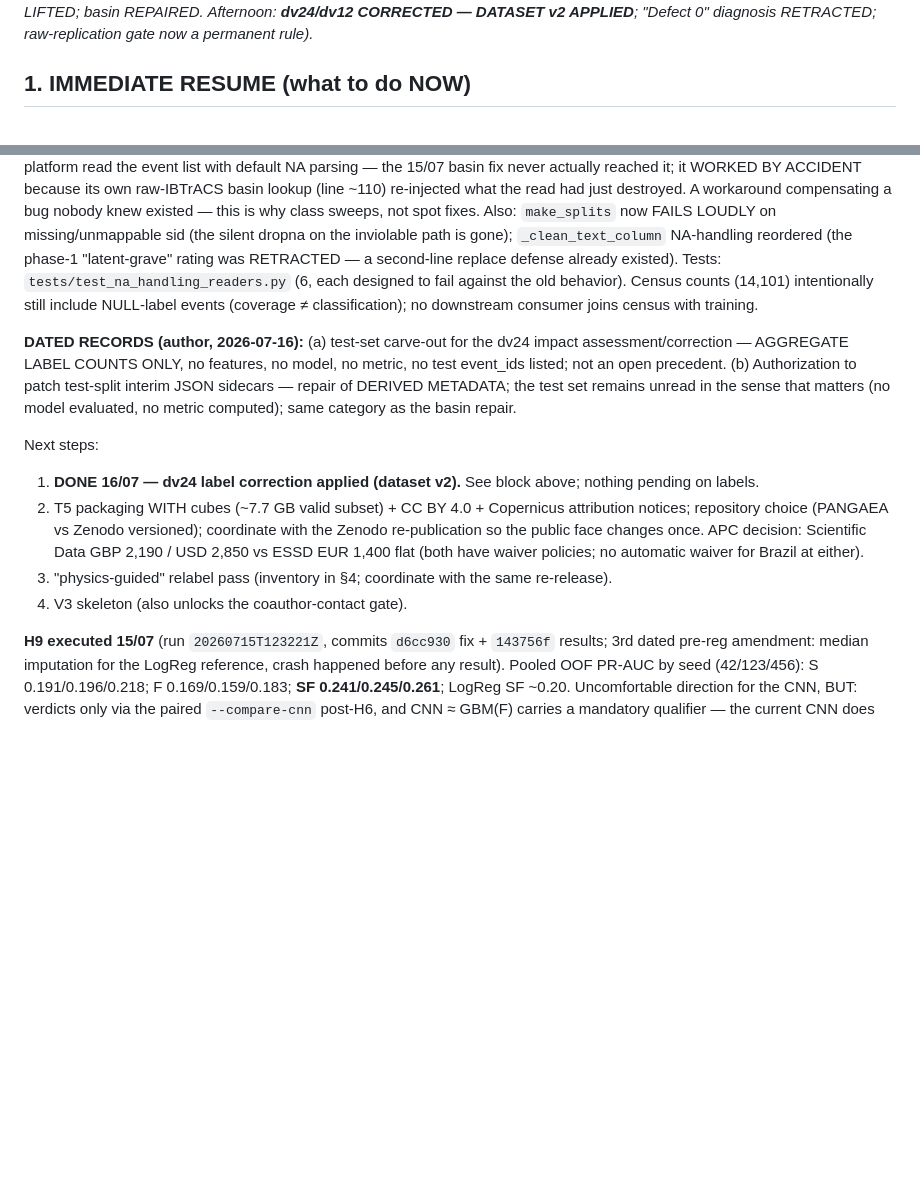
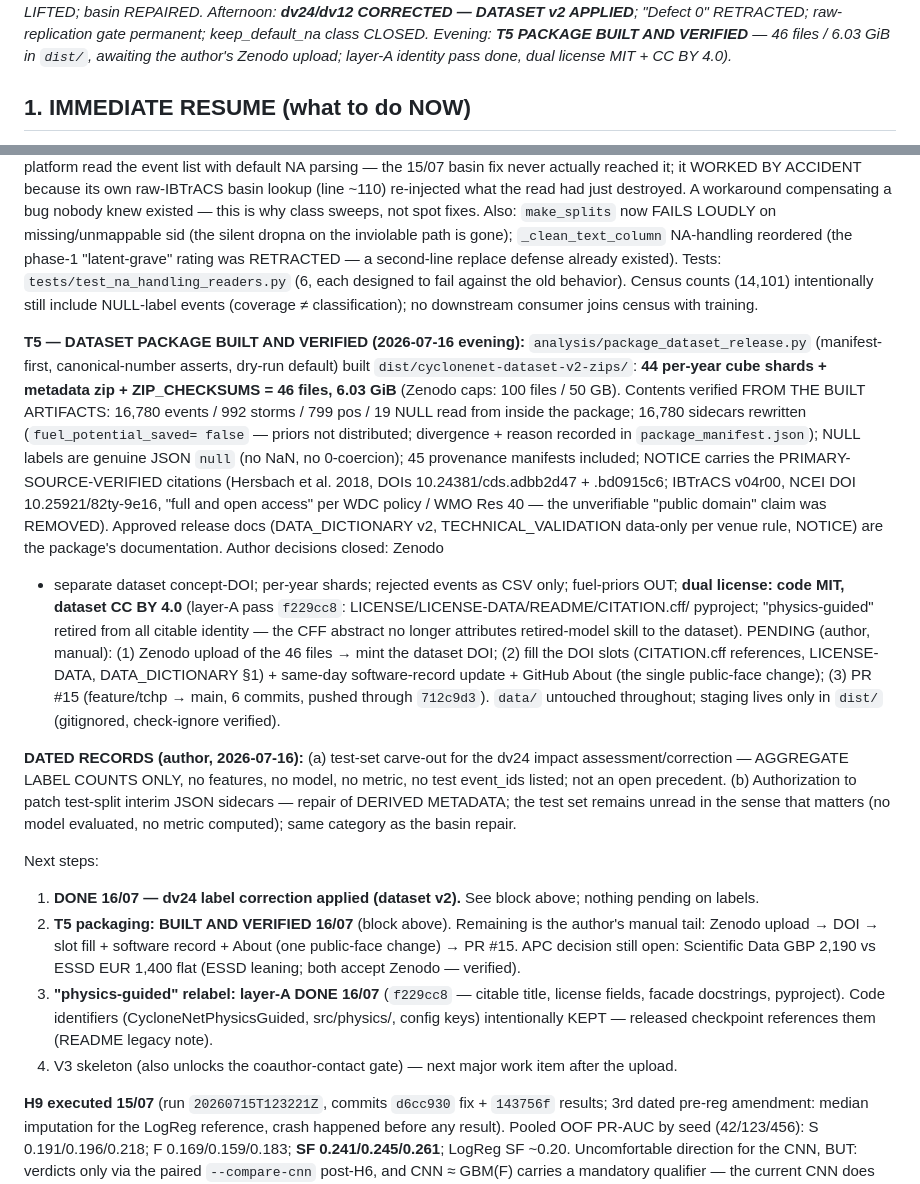
Before and after one commit to estefano-ferreira/cyclone-net, a Markdown page: docs/PROJECT_STATE.md, 2 parts joined by grey strips. GitHub-like rendering; blank space fills up the shorter version.

Commit message:
docs: PROJECT_STATE session close - T5 package built and verified (46 files / 6.03 GiB, dist/), layer-A identity pass recorded (dual license, physics-guided retired from citable identity), next steps reduced to the author's manual tail (Zenodo upload -> DOI -> face change -> PR 15) + V3 skeleton

```diff
--- a/docs/PROJECT_STATE.md
+++ b/docs/PROJECT_STATE.md
@@ -15,6 +15,9 @@ _Last updated: 2026-07-16 ~18:00 (…morning: H6 NULL; H9 V1 NEG / V2 NULL;
 H8 CANCELLED; label RETIRED; freeze LIFTED; basin REPAIRED. Afternoon:
-**dv24/dv12 CORRECTED — DATASET v2 APPLIED**; "Defect 0" diagnosis
-RETRACTED; raw-replication gate now a permanent rule)._
+**dv24/dv12 CORRECTED — DATASET v2 APPLIED**; "Defect 0" RETRACTED;
+raw-replication gate permanent; keep_default_na class CLOSED. Evening:
+**T5 PACKAGE BUILT AND VERIFIED** — 46 files / 6.03 GiB in `dist/`,
+awaiting the author's Zenodo upload; layer-A identity pass done, dual
+license MIT + CC BY 4.0)._
 
 ## 1. IMMEDIATE RESUME (what to do NOW)
 
@@ -151,6 +154,34 @@ the old behavior). Census counts (14,101) intentionally still include
 NULL-label events (coverage ≠ classification); no downstream consumer
 joins census with training.
 
+**T5 — DATASET PACKAGE BUILT AND VERIFIED (2026-07-16 evening):**
+`analysis/package_dataset_release.py` (manifest-first, canonical-number
+asserts, dry-run default) built `dist/cyclonenet-dataset-v2-zips/`:
+**44 per-year cube shards + metadata zip + ZIP_CHECKSUMS = 46 files,
+6.03 GiB** (Zenodo caps: 100 files / 50 GB). Contents verified FROM THE
+BUILT ARTIFACTS: 16,780 events / 992 storms / 799 pos / 19 NULL read from
+inside the package; 16,780 sidecars rewritten (`fuel_potential_saved=
+false` — priors not distributed; divergence + reason recorded in
+`package_manifest.json`); NULL labels are genuine JSON `null` (no NaN, no
+0-coercion); 45 provenance manifests included; NOTICE carries the
+PRIMARY-SOURCE-VERIFIED citations (Hersbach et al. 2018, DOIs
+10.24381/cds.adbb2d47 + .bd0915c6; IBTrACS v04r00, NCEI DOI
+10.25921/82ty-9e16, "full and open access" per WDC policy / WMO Res 40 —
+the unverifiable "public domain" claim was REMOVED). Approved release
+docs (DATA_DICTIONARY v2, TECHNICAL_VALIDATION data-only per venue rule,
+NOTICE) are the package's documentation. Author decisions closed: Zenodo
++ separate dataset concept-DOI; per-year shards; rejected events as CSV
+only; fuel-priors OUT; **dual license: code MIT, dataset CC BY 4.0**
+(layer-A pass `f229cc8`: LICENSE/LICENSE-DATA/README/CITATION.cff/
+pyproject; "physics-guided" retired from all citable identity — the CFF
+abstract no longer attributes retired-model skill to the dataset).
+PENDING (author, manual): (1) Zenodo upload of the 46 files → mint the
+dataset DOI; (2) fill the DOI slots (CITATION.cff references,
+LICENSE-DATA, DATA_DICTIONARY §1) + same-day software-record update +
+GitHub About (the single public-face change); (3) PR #15 (feature/tchp →
+main, 6 commits, pushed through `712c9d3`). `data/` untouched throughout;
+staging lives only in `dist/` (gitignored, check-ignore verified).
+
 **DATED RECORDS (author, 2026-07-16):** (a) test-set carve-out for the
 dv24 impact assessment/correction — AGGREGATE LABEL COUNTS ONLY, no
 features, no model, no metric, no test event_ids listed; not an open
@@ -162,15 +193,17 @@ basin repair.
 Next steps:
 1. **DONE 16/07 — dv24 label correction applied (dataset v2).** See block
    above; nothing pending on labels.
-2. T5 packaging WITH cubes (~7.7 GB valid subset) + CC BY 4.0 + Copernicus
-   attribution notices; repository choice (PANGAEA vs Zenodo versioned);
-   coordinate with the Zenodo re-publication so the public face changes
-   once. APC decision: Scientific Data GBP 2,190 / USD 2,850 vs ESSD
-   EUR 1,400 flat (both have waiver policies; no automatic waiver for
-   Brazil at either).
-3. "physics-guided" relabel pass (inventory in §4; coordinate with the
-   same re-release).
-4. V3 skeleton (also unlocks the coauthor-contact gate).
+2. **T5 packaging: BUILT AND VERIFIED 16/07** (block above). Remaining is
+   the author's manual tail: Zenodo upload → DOI → slot fill + software
+   record + About (one public-face change) → PR #15. APC decision still
+   open: Scientific Data GBP 2,190 vs ESSD EUR 1,400 flat (ESSD leaning;
+   both accept Zenodo — verified).
+3. **"physics-guided" relabel: layer-A DONE 16/07** (`f229cc8` — citable
+   title, license fields, facade docstrings, pyproject). Code identifiers
+   (CycloneNetPhysicsGuided, src/physics/, config keys) intentionally
+   KEPT — released checkpoint references them (README legacy note).
+4. V3 skeleton (also unlocks the coauthor-contact gate) — next major
+   work item after the upload.
 
 **H9 executed 15/07** (run `20260715T123221Z`, commits `d6cc930` fix +
 `143756f` results; 3rd dated pre-reg amendment: median imputation for the
```
Also changed, not shown: other parts of docs/PROJECT_STATE.md (+1 -1 lines).
